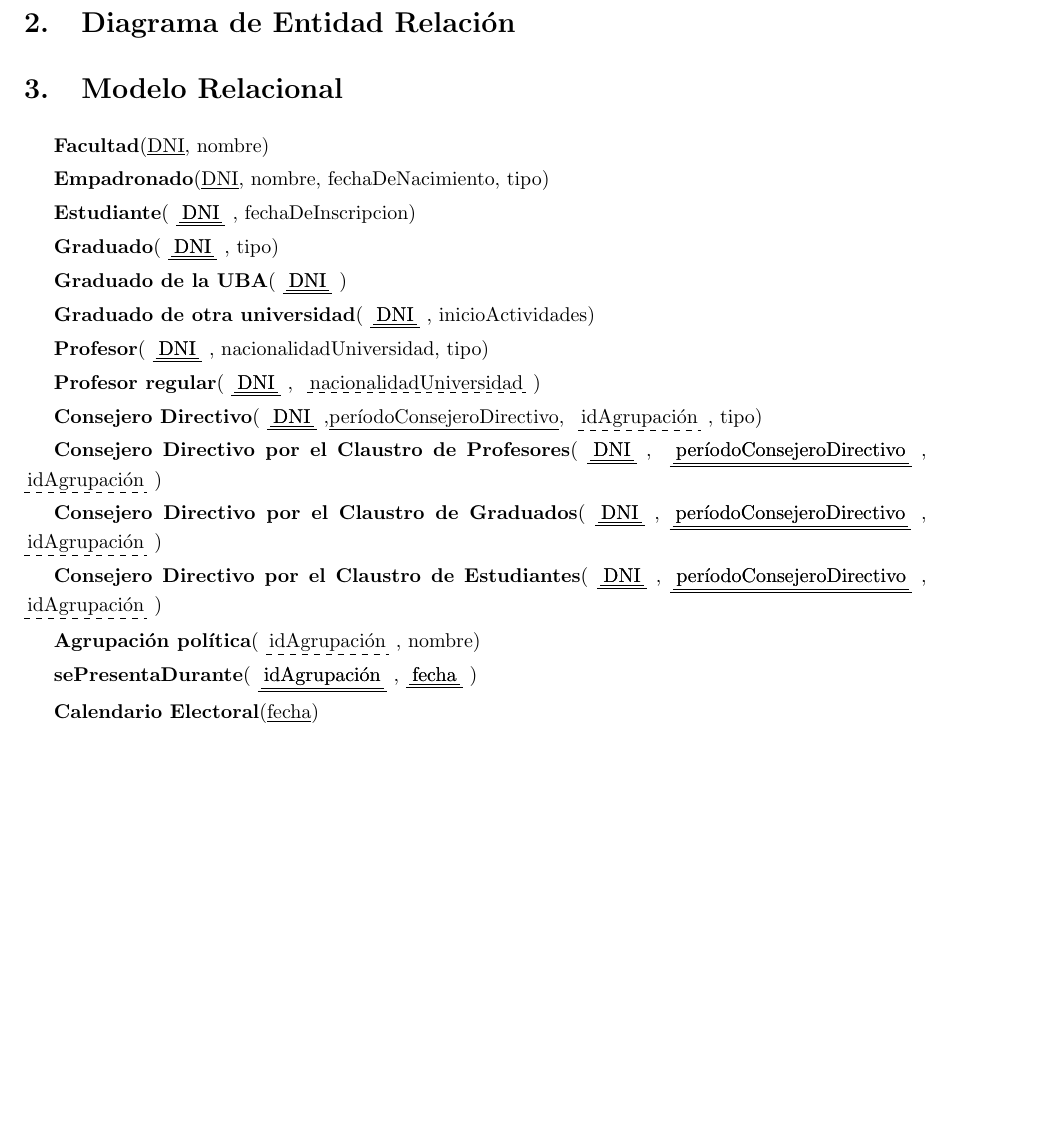
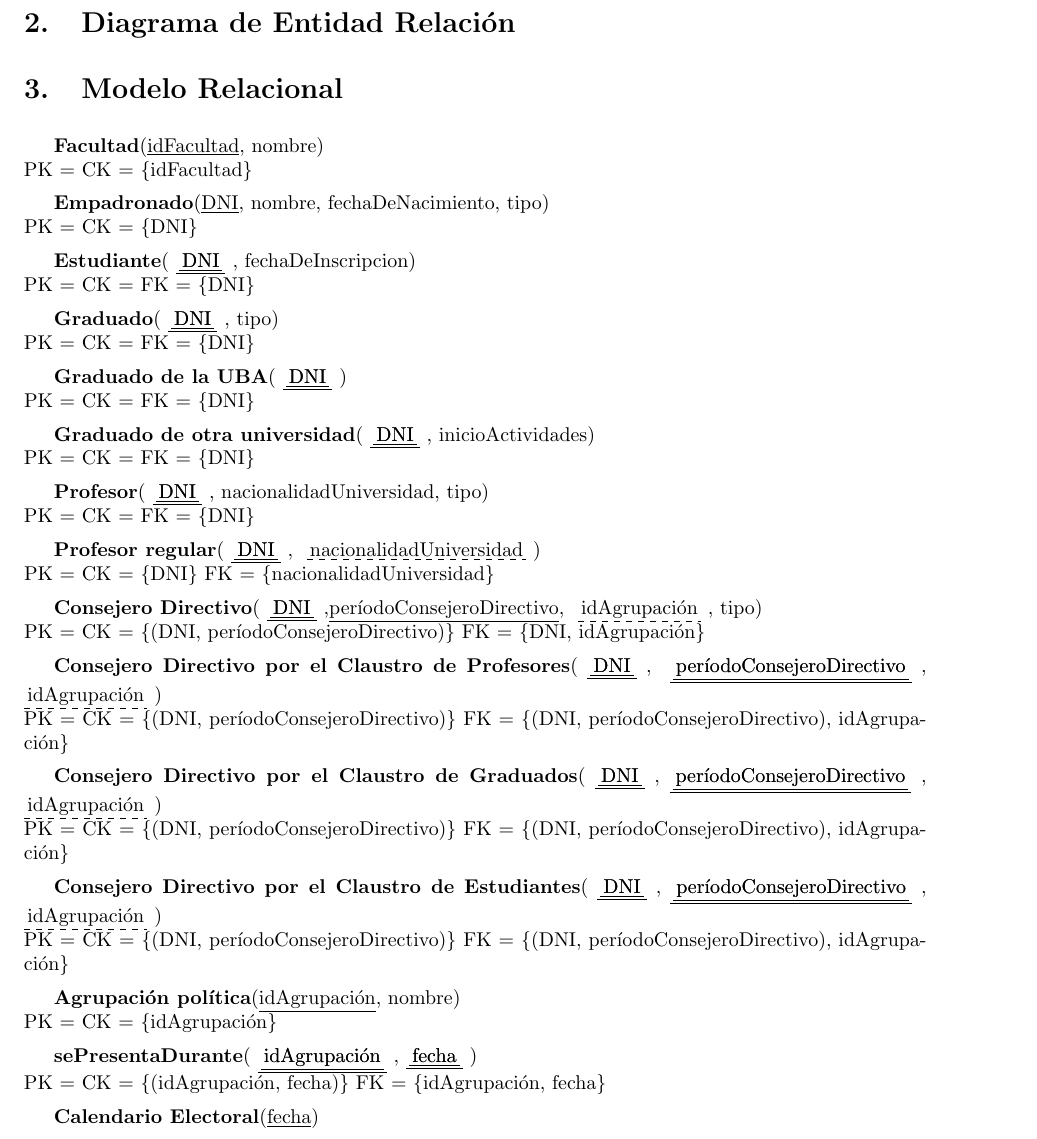
Before and after one commit to LeandroLovisolo/BD-TP1, a LaTeX document (tex/informe.tex): part of page 3 of 3 before the commit and part of page 3 of 4 after it, cut so that both start at the same text, the shorter picture padded with empty space. Compiled offline with pdfLaTeX.

Commit message:
agregada primer mitad de claves para el MR

```diff
--- a/tex/informe.tex
+++ b/tex/informe.tex
@@ -175,34 +175,53 @@ MR resultante y la base de datos final que presentaremos en SQLite.
 
 \section{Modelo Relacional}
 
-\textbf{Facultad}(\underline{DNI}, nombre)
+\textbf{Facultad}(\underline{idFacultad}, nombre) \\
+PK = CK = \{idFacultad\}
 
+\textbf{Empadronado}(\underline{DNI}, nombre, fechaDeNacimiento, tipo) \\
+PK = CK = \{DNI\}
 
-\textbf{Empadronado}(\underline{DNI}, nombre, fechaDeNacimiento, tipo)
+\textbf{Estudiante}(\pkfk{DNI}, fechaDeInscripcion) \\
+PK = CK = FK = \{DNI\}
 
-\textbf{Estudiante}(\pkfk{DNI}, fechaDeInscripcion)
+\textbf{Graduado}(\pkfk{DNI}, tipo) \\
+PK = CK = FK = \{DNI\}
 
-\textbf{Graduado}(\pkfk{DNI}, tipo)
+\textbf{Graduado de la UBA}(\pkfk{DNI}) \\
+PK = CK = FK = \{DNI\}
 
-\textbf{Graduado de la UBA}(\pkfk{DNI})
+\textbf{Graduado de otra universidad}(\pkfk{DNI}, inicioActividades) \\
+PK = CK = FK = \{DNI\}
 
-\textbf{Graduado de otra universidad}(\pkfk{DNI}, inicioActividades)
+\textbf{Profesor}(\pkfk{DNI}, nacionalidadUniversidad, tipo) \\
+PK = CK = FK = \{DNI\}
 
-\textbf{Profesor}(\pkfk{DNI}, nacionalidadUniversidad, tipo)
+\textbf{Profesor regular}(\pkfk{DNI}, \fk{nacionalidadUniversidad}) \\
+PK = CK = \{DNI\}
+FK = \{nacionalidadUniversidad\}
 
-\textbf{Profesor regular}(\pkfk{DNI}, \fk{nacionalidadUniversidad})
+\textbf{Consejero Directivo}(\pkfk{DNI},\underline{períodoConsejeroDirectivo}, \fk{idAgrupación}, tipo) \\
+PK = CK = \{(DNI, períodoConsejeroDirectivo)\}
+FK = \{DNI, idAgrupación\}
 
-\textbf{Consejero Directivo}(\pkfk{DNI},\underline{períodoConsejeroDirectivo}, \fk{idAgrupación}, tipo)
+\textbf{Consejero Directivo por el Claustro de Profesores}(\pkfk{DNI}, \pkfk{períodoConsejeroDirectivo}, \fk{idAgrupación}) \\
+PK = CK = \{(DNI, períodoConsejeroDirectivo)\}
+FK = \{(DNI, períodoConsejeroDirectivo), idAgrupación\}
 
-\textbf{Consejero Directivo por el Claustro de Profesores}(\pkfk{DNI}, \pkfk{períodoConsejeroDirectivo}, \fk{idAgrupación})
+\textbf{Consejero Directivo por el Claustro de Graduados}(\pkfk{DNI},\pkfk{períodoConsejeroDirectivo}, \fk{idAgrupación}) \\
+PK = CK = \{(DNI, períodoConsejeroDirectivo)\}
+FK = \{(DNI, períodoConsejeroDirectivo), idAgrupación\}
 
-\textbf{Consejero Directivo por el Claustro de Graduados}(\pkfk{DNI},\pkfk{períodoConsejeroDirectivo}, \fk{idAgrupación})
+\textbf{Consejero Directivo por el Claustro de Estudiantes}(\pkfk{DNI},\pkfk{períodoConsejeroDirectivo}, \fk{idAgrupación}) \\
+PK = CK = \{(DNI, períodoConsejeroDirectivo)\}
+FK = \{(DNI, períodoConsejeroDirectivo), idAgrupación\}
 
-\textbf{Consejero Directivo por el Claustro de Estudiantes}(\pkfk{DNI},\pkfk{períodoConsejeroDirectivo}, \fk{idAgrupación})
+\textbf{Agrupación política}(\underline{idAgrupación}, nombre) \\
+PK = CK = \{idAgrupación\}
 
-\textbf{Agrupación política}(\fk{idAgrupación}, nombre)
-
-\textbf{sePresentaDurante}(\pkfk{idAgrupación},\pkfk{fecha})
+\textbf{sePresentaDurante}(\pkfk{idAgrupación},\pkfk{fecha}) \\
+PK = CK = \{(idAgrupación, fecha)\}
+FK = \{idAgrupación, fecha\}
 
 \textbf{Calendario Electoral}(\underline{fecha})
 
```
